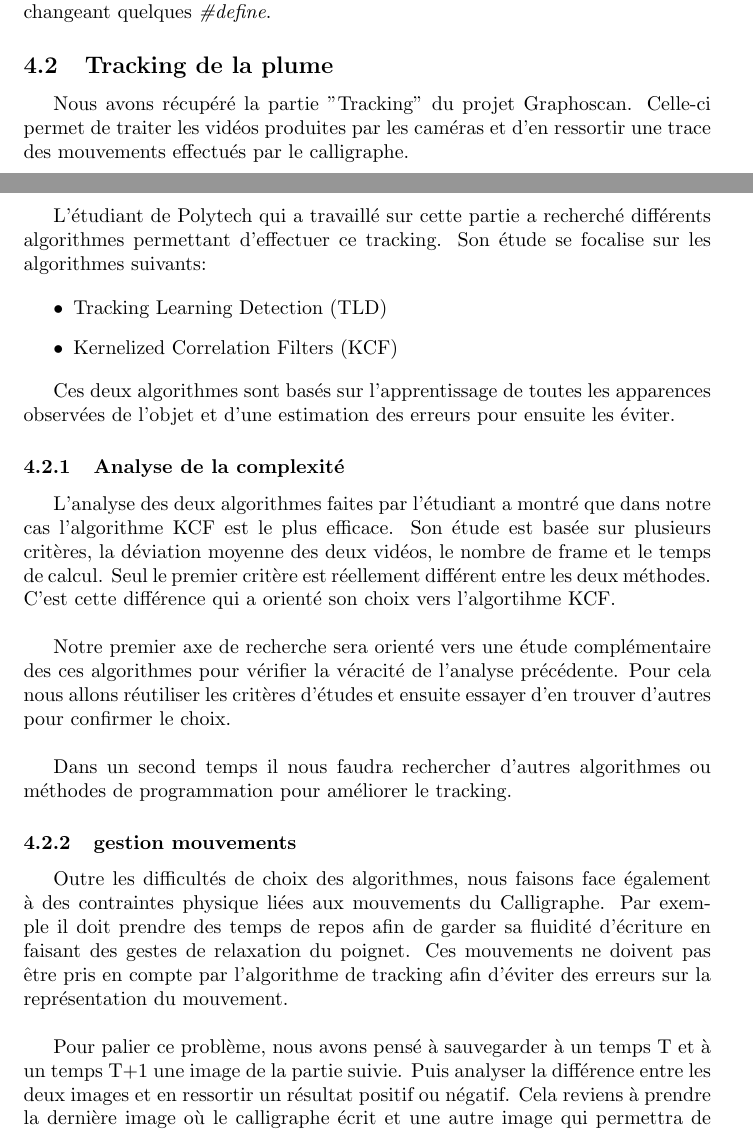
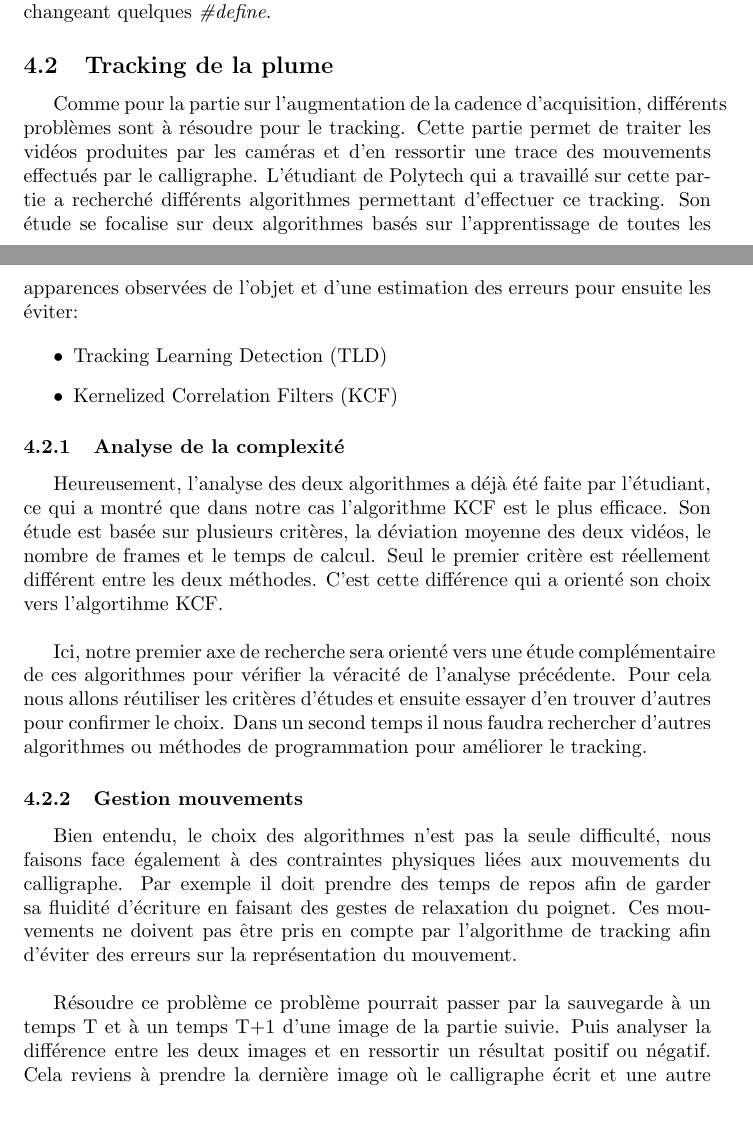
Before and after one commit to emmanuel-h/GraphoScan, a LaTeX document (Rapport/rapport_ter.tex, which reads Rapport/Modules/tracking.tex): two parts of pages 5 and 6 of 7, joined at a grey line, cut so that both start at the same text. Compiled offline with pdfLaTeX.

Commit message:
Rapport - Harmonisation

```diff
--- a/Rapport/Modules/tracking.tex
+++ b/Rapport/Modules/tracking.tex
@@ -1,6 +1,4 @@
-Nous avons r\'ecup\'er\'e la partie "Tracking" du projet Graphoscan. Celle-ci permet de traiter les vid\'eos produites par les cam\'eras et d'en ressortir une trace des mouvements effectu\'es par le calligraphe. \\
-
-L'\'etudiant de Polytech qui a travaill\'e sur cette partie a recherch\'e diff\'erents algorithmes permettant d'effectuer ce tracking. Son \'etude se focalise sur les algorithmes suivants:
+Comme pour la partie sur l'augmentation de la cadence d'acquisition, différents problèmes sont à résoudre pour le tracking. Cette partie permet de traiter les vid\'eos produites par les cam\'eras et d'en ressortir une trace des mouvements effectu\'es par le calligraphe. L'\'etudiant de Polytech qui a travaill\'e sur cette partie a recherch\'e diff\'erents algorithmes permettant d'effectuer ce tracking. Son \'etude se focalise sur deux algorithmes bas\'es sur l'apprentissage de toutes les apparences observ\'ees de l'objet et d'une estimation des erreurs pour ensuite les \'eviter:
 
 \begin{itemize}
 
@@ -10,18 +8,15 @@ L'\'etudiant de Polytech qui a travaill\'e sur cette partie a recherch\'e diff\'
 
 \end{itemize}
 
-Ces deux algorithmes sont bas\'es sur l'apprentissage de toutes les apparences observ\'ees de l'objet et d'une estimation des erreurs pour ensuite les \'eviter.
 
 \subsubsection{Analyse de la complexité}
 
-L'analyse des deux algorithmes faites par l'\'etudiant a montr\'e que dans notre cas l'algorithme KCF est le plus efficace. Son \'etude est bas\'ee sur plusieurs crit\`eres, la d\'eviation moyenne des deux vid\'eos, le nombre de frame et le temps de calcul. Seul le premier critère est r\'eellement diff\'erent entre les deux m\'ethodes. C'est cette diff\'erence qui a orient\'e son choix vers l'algortihme KCF. \\
+Heureusement, l'analyse des deux algorithmes a déjà été faite par l'\'etudiant, ce qui a montr\'e que dans notre cas l'algorithme KCF est le plus efficace. Son \'etude est bas\'ee sur plusieurs crit\`eres, la d\'eviation moyenne des deux vid\'eos, le nombre de frames et le temps de calcul. Seul le premier critère est r\'eellement diff\'erent entre les deux m\'ethodes. C'est cette diff\'erence qui a orient\'e son choix vers l'algortihme KCF. \\
 
-Notre premier axe de recherche sera orient\'e vers une \'etude compl\'ementaire des ces algorithmes pour v\'erifier la v\'eracit\'e de l'analyse pr\'ec\'edente. Pour cela nous allons r\'eutiliser les crit\`eres d'\'etudes et ensuite essayer d'en trouver d'autres pour confirmer le choix. \\
+Ici, notre premier axe de recherche sera orient\'e vers une \'etude compl\'ementaire de ces algorithmes pour v\'erifier la v\'eracit\'e de l'analyse pr\'ec\'edente. Pour cela nous allons r\'eutiliser les crit\`eres d'\'etudes et ensuite essayer d'en trouver d'autres pour confirmer le choix. Dans un second temps il nous faudra rechercher d'autres algorithmes ou m\'ethodes de programmation pour am\'eliorer le tracking.
 
-Dans un second temps il nous faudra rechercher d'autres algorithmes ou m\'ethodes de programmation pour am\'eliorer le tracking.
+\subsubsection{Gestion mouvements}
 
-\subsubsection{gestion mouvements}
+Bien entendu, le choix des algorithmes n'est pas la seule difficulté, nous faisons face \'egalement à des contraintes physiques li\'ees aux mouvements du calligraphe. Par exemple il doit prendre des temps de repos afin de garder sa fluidit\'e d'\'ecriture en faisant des gestes de relaxation du poignet. Ces mouvements ne doivent pas \^etre pris en compte par l'algorithme de tracking afin d'\'eviter des erreurs sur la repr\'esentation du mouvement. \\
 
-Outre les difficult\'es de choix des algorithmes, nous faisons face \'egalement à des contraintes physique li\'ees aux mouvements du Calligraphe. Par exemple il doit prendre des temps de repos afin de garder sa fluidit\'e d'\'ecriture en faisant des gestes de relaxation du poignet. Ces mouvements ne doivent pas \^etre pris en compte par l'algorithme de tracking afin d'\'eviter des erreurs sur la repr\'esentation du mouvement. \\
-
-Pour palier ce probl\`eme, nous avons pens\'e \`a sauvegarder \`a un temps T et \`a un temps T+1 une image de la partie suivie. Puis analyser la diff\'erence entre les deux images et en ressortir un r\'esultat positif ou n\'egatif. Cela reviens \`a prendre la derni\`ere image o\`u le calligraphe \'ecrit et une autre image qui permettra de voir si le mouvement est la continuit\'e de l'\'ecriture ou un mouvement parasite.
+Résoudre ce problème ce probl\`eme pourrait passer par la sauvegarde \`a un temps T et \`a un temps T+1 d'une image de la partie suivie. Puis analyser la diff\'erence entre les deux images et en ressortir un r\'esultat positif ou n\'egatif. Cela reviens \`a prendre la derni\`ere image o\`u le calligraphe \'ecrit et une autre image qui permettra de voir si le mouvement est la continuit\'e de l'\'ecriture ou un mouvement parasite.
```
Also changed, not shown: Rapport/rapport_ter.pdf, 4 other files.
